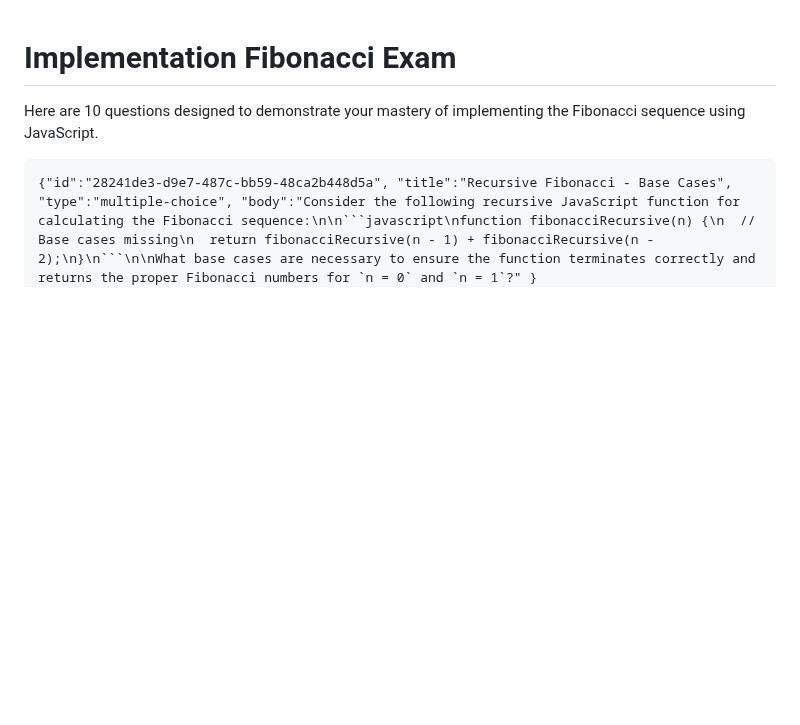
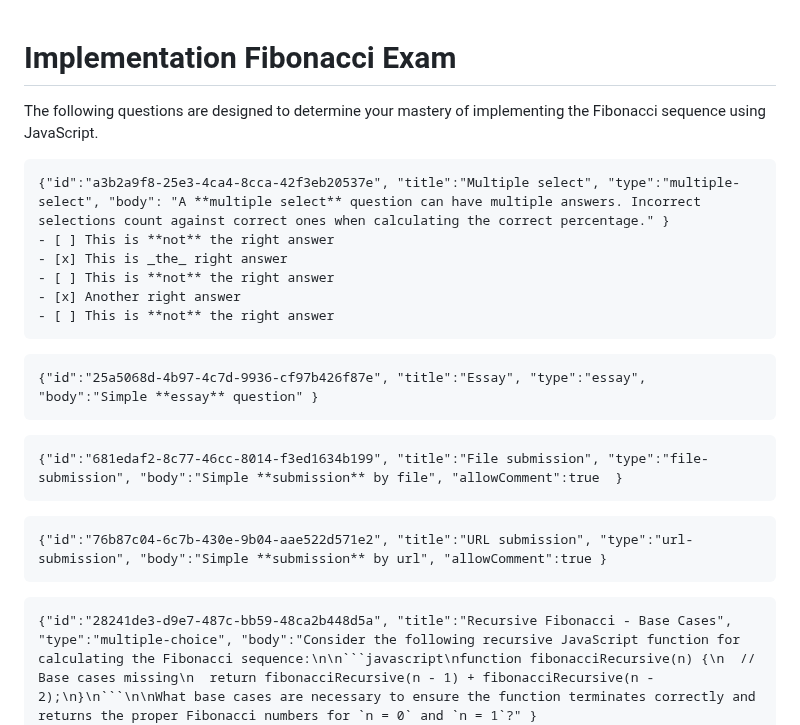
Before and after one commit to byucsstudent/v50, a Markdown page: instruction/fibonacci-v3/fibonacci-v3.md, the part around the change. Rendered like a GitHub page; blank space fills up the shorter version.

Commit message:
update(Fibonacci exam)

````diff
--- a/instruction/fibonacci-v3/fibonacci-v3.md
+++ b/instruction/fibonacci-v3/fibonacci-v3.md
@@ -1,6 +1,28 @@
 # Implementation Fibonacci Exam
 
-Here are 10 questions designed to demonstrate your mastery of implementing the Fibonacci sequence using JavaScript.
+The following questions are designed to determine your mastery of implementing the Fibonacci sequence using JavaScript.
+
+```masteryls
+{"id":"a3b2a9f8-25e3-4ca4-8cca-42f3eb20537e", "title":"Multiple select", "type":"multiple-select", "body": "A **multiple select** question can have multiple answers. Incorrect selections count against correct ones when calculating the correct percentage." }
+- [ ] This is **not** the right answer
+- [x] This is _the_ right answer
+- [ ] This is **not** the right answer
+- [x] Another right answer
+- [ ] This is **not** the right answer
+```
+
+```masteryls
+{"id":"25a5068d-4b97-4c7d-9936-cf97b426f87e", "title":"Essay", "type":"essay", "body":"Simple **essay** question" }
+```
+
+```masteryls
+{"id":"681edaf2-8c77-46cc-8014-f3ed1634b199", "title":"File submission", "type":"file-submission", "body":"Simple **submission** by file", "allowComment":true  }
+```
+
+```masteryls
+{"id":"76b87c04-6c7b-430e-9b04-aae522d571e2", "title":"URL submission", "type":"url-submission", "body":"Simple **submission** by url", "allowComment":true }
+```
+
 
 ```masteryls
 {"id":"28241de3-d9e7-487c-bb59-48ca2b448d5a", "title":"Recursive Fibonacci - Base Cases", "type":"multiple-choice", "body":"Consider the following recursive JavaScript function for calculating the Fibonacci sequence:\n\n```javascript\nfunction fibonacciRecursive(n) {\n  // Base cases missing\n  return fibonacciRecursive(n - 1) + fibonacciRecursive(n - 2);\n}\n```\n\nWhat base cases are necessary to ensure the function terminates correctly and returns the proper Fibonacci numbers for `n = 0` and `n = 1`?" }
````
